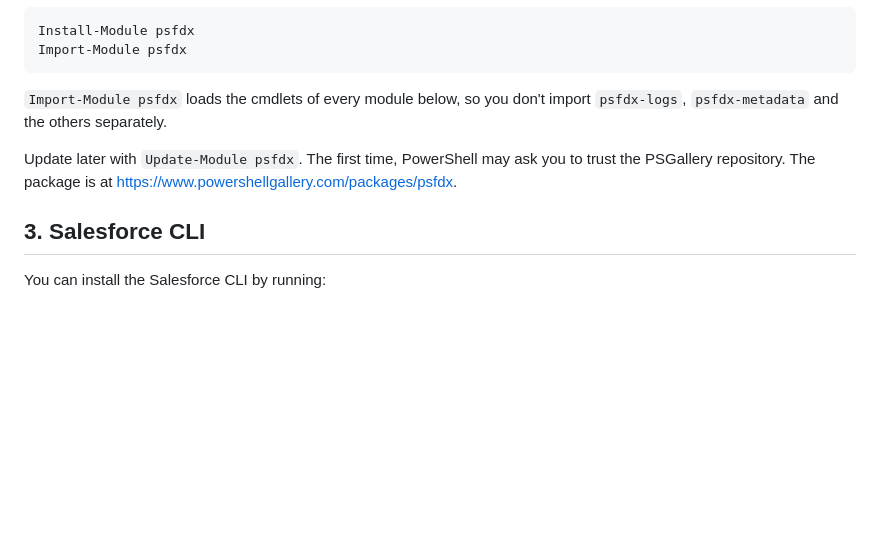
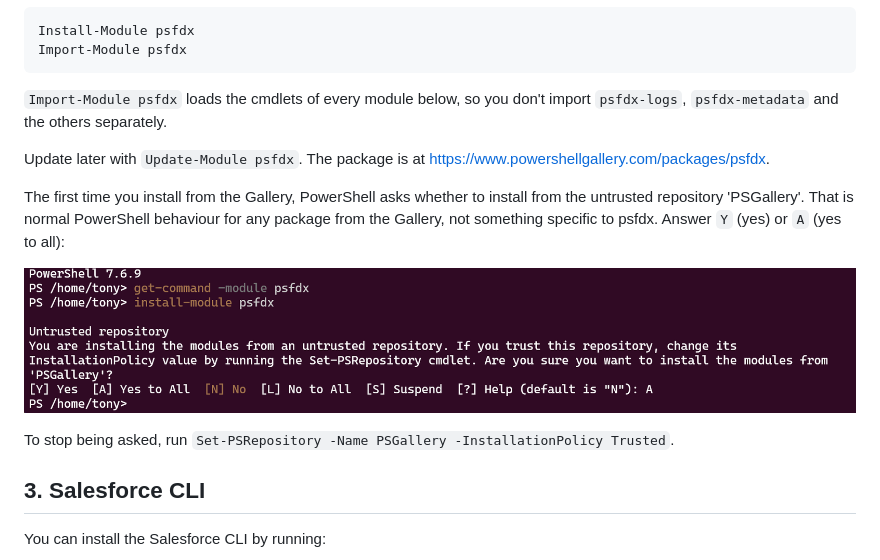
Before and after one commit to tonygward/psfdx, a Markdown page: README.md, the part around the change. Rendered like a GitHub page; pictures changed too: images/psfdx-install-trust-prompt.png (added); blank space fills up the shorter version.

Commit message:
docs: show the PSGallery trust prompt in the README install steps (#167)
Co-authored-by: Claude Sonnet 5.5 <noreply@anthropic.com>

````diff
--- a/README.md
+++ b/README.md
@@ -18,7 +18,13 @@ Import-Module psfdx
 ```
 `Import-Module psfdx` loads the cmdlets of every module below, so you don't import `psfdx-logs`, `psfdx-metadata` and the others separately.
 
-Update later with `Update-Module psfdx`. The first time, PowerShell may ask you to trust the PSGallery repository. The package is at https://www.powershellgallery.com/packages/psfdx.
+Update later with `Update-Module psfdx`. The package is at https://www.powershellgallery.com/packages/psfdx.
+
+The first time you install from the Gallery, PowerShell asks whether to install from the untrusted repository 'PSGallery'. That is normal PowerShell behaviour for any package from the Gallery, not something specific to psfdx. Answer `Y` (yes) or `A` (yes to all):
+
+![Install-Module psfdx asks about the untrusted PSGallery repository](images/psfdx-install-trust-prompt.png)
+
+To stop being asked, run `Set-PSRepository -Name PSGallery -InstallationPolicy Trusted`.
 
 ## 3. Salesforce CLI
 
````
